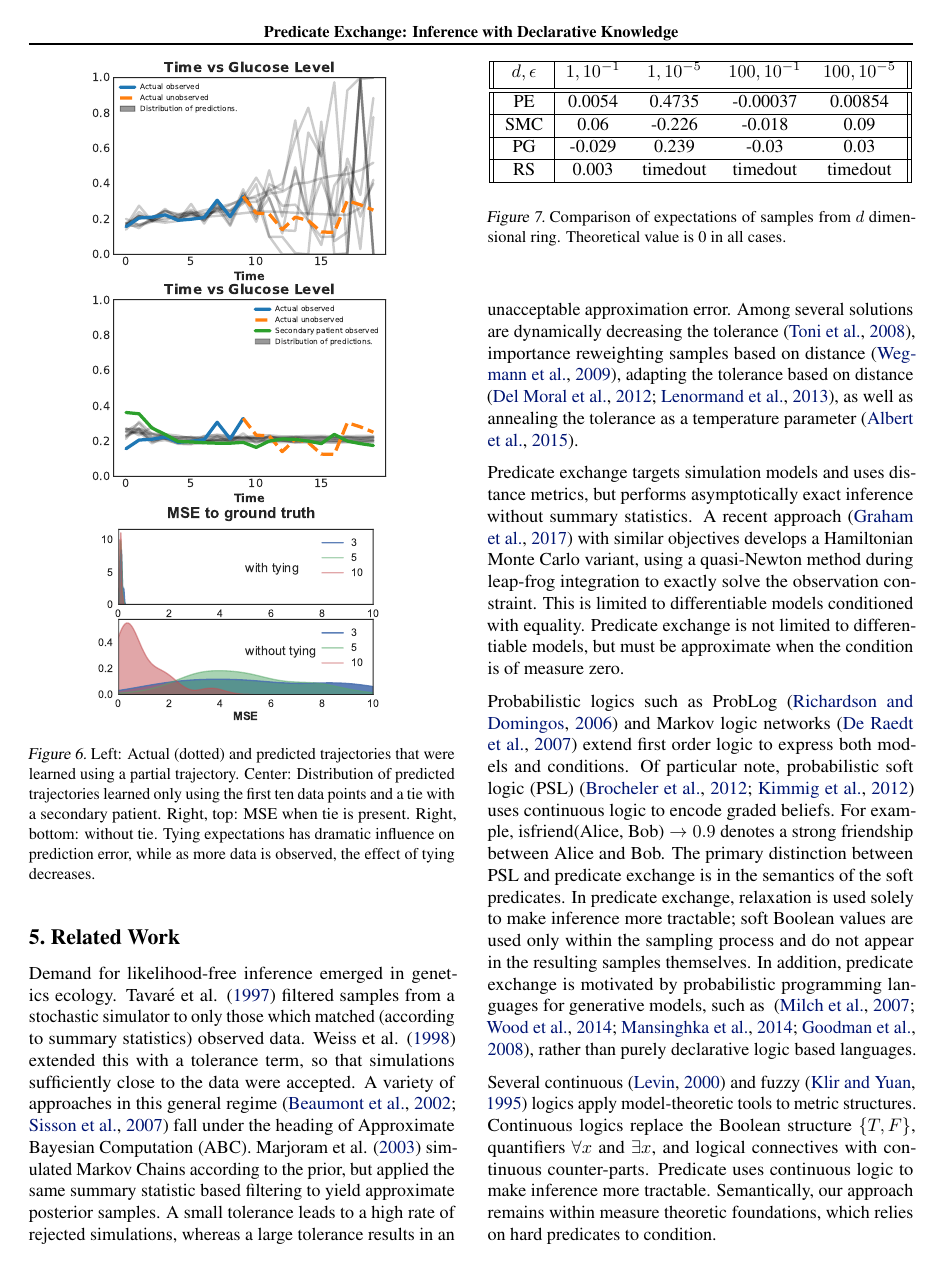
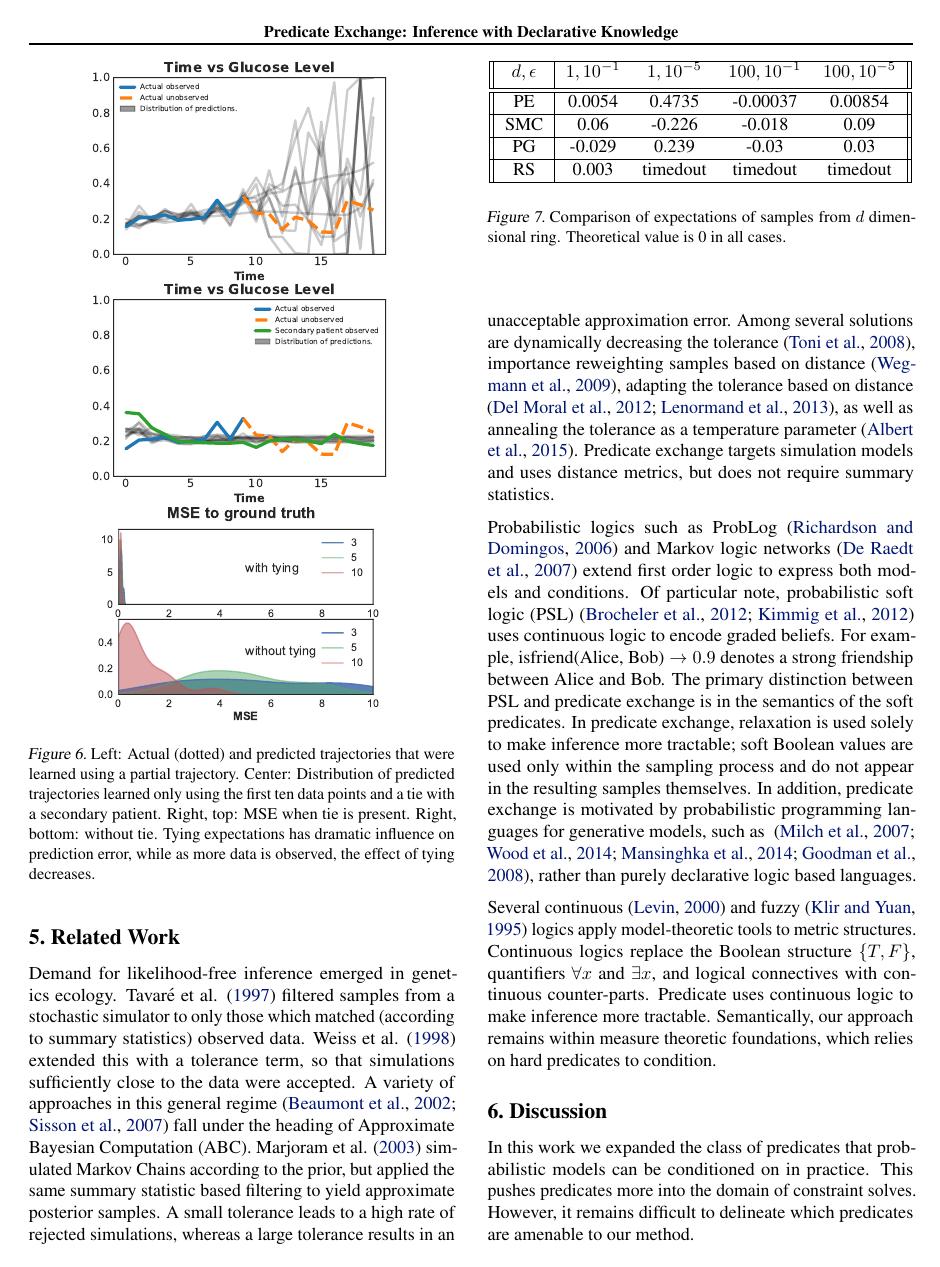
Before and after one commit to zenna/OmegaPaper, a LaTeX paper (icmlsoft.tex, which reads discussion.tex, related.tex): page 8 of 10. Compiled offline with pdfLaTeX; a missing bibliography style is replaced by a similar one.

Commit message:
discussion

```diff
--- a/discussion.tex
+++ b/discussion.tex
@@ -1,4 +1,4 @@
 \section{Discussion}
 In this work we expanded the class of predicates that probabilistic models can be conditioned on in practice.
-
-Control flow remains a challenge, and is related to the path explosion problem in program analysis.
+This pushes predicates more into the domain of constraint solves.
+However, it remains difficult to delineate which predicates are amenable to our method.
--- a/related.tex
+++ b/related.tex
@@ -11,17 +11,11 @@ A variety of approaches in this general regime  \cite{beaumont2002approximate,si
 Marjoram et al. \yrcite{marjoram2003markov} simulated Markov Chains according to the prior, but applied the same summary statistic based filtering to yield approximate posterior samples.
 A small tolerance leads to a high rate of rejected simulations, whereas a large tolerance results in an unacceptable approximation error.
 Among several solutions are dynamically decreasing the tolerance \cite{toni2008approximate}, importance reweighting samples based on distance \cite{wegmann2009efficient}, adapting the tolerance based on distance \cite{del2012adaptive,lenormand2013adaptive}, as well as annealing the tolerance as a temperature parameter \cite{albert2015simulated}.
+Predicate exchange targets simulation models and uses distance metrics, but does not require summary statistics.
 
-% Despite widespread use in physics, replica exchange  has seen only limited application to Bayesian inference problems.
-% In a notable exception \cite{habeck2005replica} reparametrize both the prior and likelihood terms in the Bayesian posterior with two extra parameters, which independently control the influence of the likelihood function, and replace the prior
-% $\pi(\theta)$ by $\pi(\theta; q) \propto \exp(-\beta E(\theta; q))$, where $E$  Tsallis generalization
-% Baragatti et al. \cite{baragatti2013likelihood} construct an parallel chains where the temperature of each chain is set at the tolerance parameter.
-
-
-Predicate exchange targets simulation models and uses distance metrics, but performs asymptotically exact inference without summary statistics.
-A recent approach \cite{graham2017asymptotically}  with similar objectives develops a Hamiltonian Monte Carlo variant, using a quasi-Newton method during leap-frog integration to exactly solve the observation constraint.
-This is limited to differentiable models conditioned with equality.
-Predicate exchange is not limited to differentiable models, but must be approximate when the condition is of measure zero.
+% A recent approach \cite{graham2017asymptotically}  with similar objectives develops a Hamiltonian Monte Carlo variant, using a quasi-Newton method during leap-frog integration to exactly solve the observation constraint.
+% This is limited to differentiable models conditioned with equality.
+% Predicate exchange is not limited to differentiable models, but must be approximate when the condition is of measure zero.
 
 % PPLS
 Probabilistic logics such as ProbLog \cite{richardson2006markov} and Markov logic networks \cite{de2007problog} extend first order logic to express both models and conditions.
```
Also changed, not shown: intro.tex (+1 -1 lines), discussion.tex (20 more changed lines).
